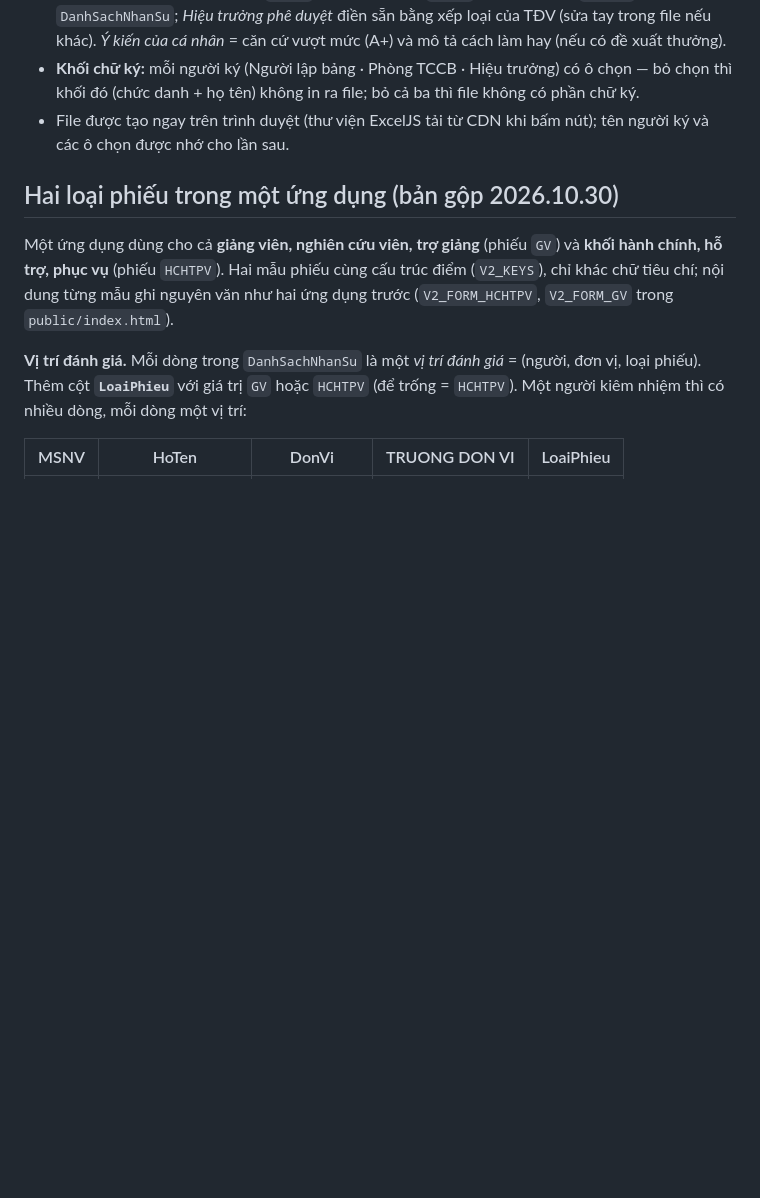
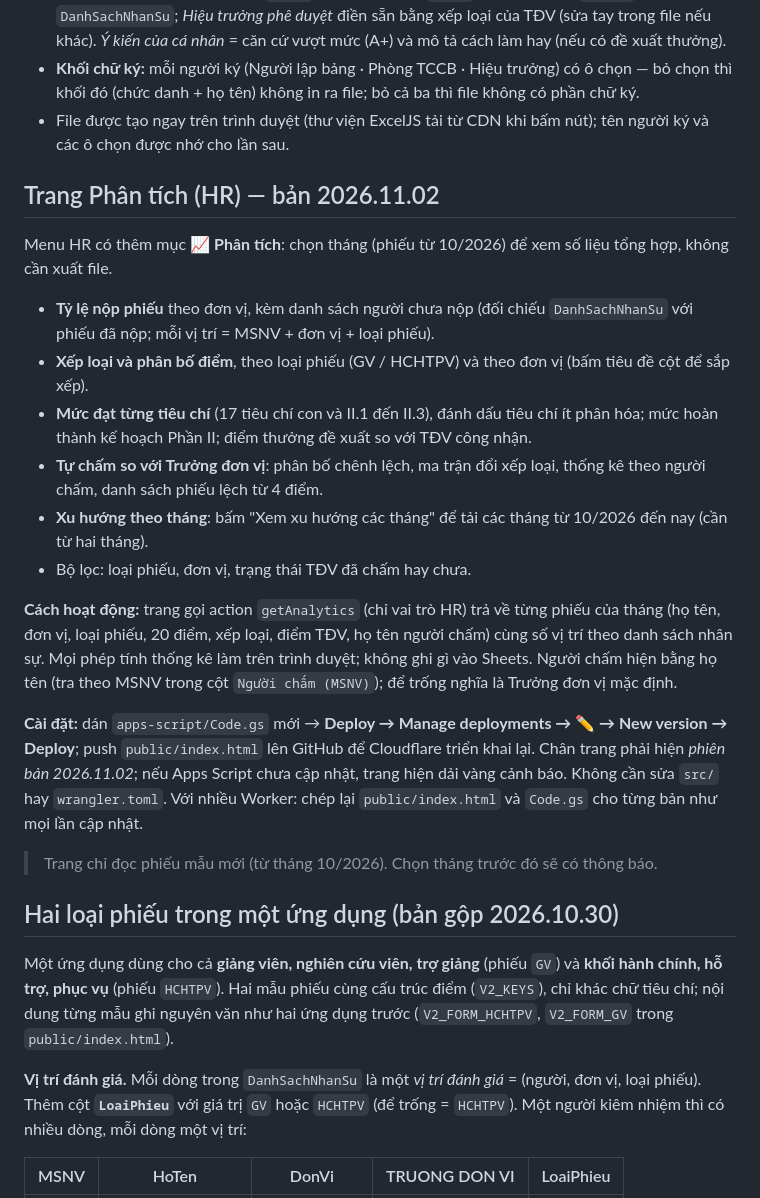
Before and after one commit to td-ship-it/ktthu, a Markdown page: README.md, the part around the change. GitHub-like rendering; blank space fills up the shorter version.

```diff
--- a/README.md
+++ b/README.md
@@ -132,6 +132,23 @@ Trang **Dashboard** của HR có nút **🏛️ Bảng tổng hợp chi thu nh
 - **Khối chữ ký:** mỗi người ký (Người lập bảng · Phòng TCCB · Hiệu trưởng) có ô chọn — bỏ chọn thì khối đó (chức danh + họ tên) không in ra file; bỏ cả ba thì file không có phần chữ ký.
 - File được tạo ngay trên trình duyệt (thư viện ExcelJS tải từ CDN khi bấm nút); tên người ký và các ô chọn được nhớ cho lần sau.
 
+## Trang Phân tích (HR) — bản 2026.11.02
+
+Menu HR có thêm mục **📈 Phân tích**: chọn tháng (phiếu từ 10/2026) để xem số liệu tổng hợp, không cần xuất file.
+
+- **Tỷ lệ nộp phiếu** theo đơn vị, kèm danh sách người chưa nộp (đối chiếu `DanhSachNhanSu` với phiếu đã nộp; mỗi vị trí = MSNV + đơn vị + loại phiếu).
+- **Xếp loại và phân bố điểm**, theo loại phiếu (GV / HCHTPV) và theo đơn vị (bấm tiêu đề cột để sắp xếp).
+- **Mức đạt từng tiêu chí** (17 tiêu chí con và II.1 đến II.3), đánh dấu tiêu chí ít phân hóa; mức hoàn thành kế hoạch Phần II; điểm thưởng đề xuất so với TĐV công nhận.
+- **Tự chấm so với Trưởng đơn vị**: phân bố chênh lệch, ma trận đổi xếp loại, thống kê theo người chấm, danh sách phiếu lệch từ 4 điểm.
+- **Xu hướng theo tháng**: bấm "Xem xu hướng các tháng" để tải các tháng từ 10/2026 đến nay (cần từ hai tháng).
+- Bộ lọc: loại phiếu, đơn vị, trạng thái TĐV đã chấm hay chưa.
+
+**Cách hoạt động:** trang gọi action `getAnalytics` (chỉ vai trò HR) trả về từng phiếu của tháng (họ tên, đơn vị, loại phiếu, 20 điểm, xếp loại, điểm TĐV, họ tên người chấm) cùng số vị trí theo danh sách nhân sự. Mọi phép tính thống kê làm trên trình duyệt; không ghi gì vào Sheets. Người chấm hiện bằng họ tên (tra theo MSNV trong cột `Người chấm (MSNV)`); để trống nghĩa là Trưởng đơn vị mặc định.
+
+**Cài đặt:** dán `apps-script/Code.gs` mới → **Deploy → Manage deployments → ✏️ → New version → Deploy**; push `public/index.html` lên GitHub để Cloudflare triển khai lại. Chân trang phải hiện *phiên bản 2026.11.02*; nếu Apps Script chưa cập nhật, trang hiện dải vàng cảnh báo. Không cần sửa `src/` hay `wrangler.toml`. Với nhiều Worker: chép lại `public/index.html` và `Code.gs` cho từng bản như mọi lần cập nhật.
+
+> Trang chỉ đọc phiếu mẫu mới (từ tháng 10/2026). Chọn tháng trước đó sẽ có thông báo.
+
 ## Hai loại phiếu trong một ứng dụng (bản gộp 2026.10.30)
 
 Một ứng dụng dùng cho cả **giảng viên, nghiên cứu viên, trợ giảng** (phiếu `GV`) và **khối hành chính, hỗ trợ, phục vụ** (phiếu `HCHTPV`). Hai mẫu phiếu cùng cấu trúc điểm (`V2_KEYS`), chỉ khác chữ tiêu chí; nội dung từng mẫu ghi nguyên văn như hai ứng dụng trước (`V2_FORM_HCHTPV`, `V2_FORM_GV` trong `public/index.html`).
```
